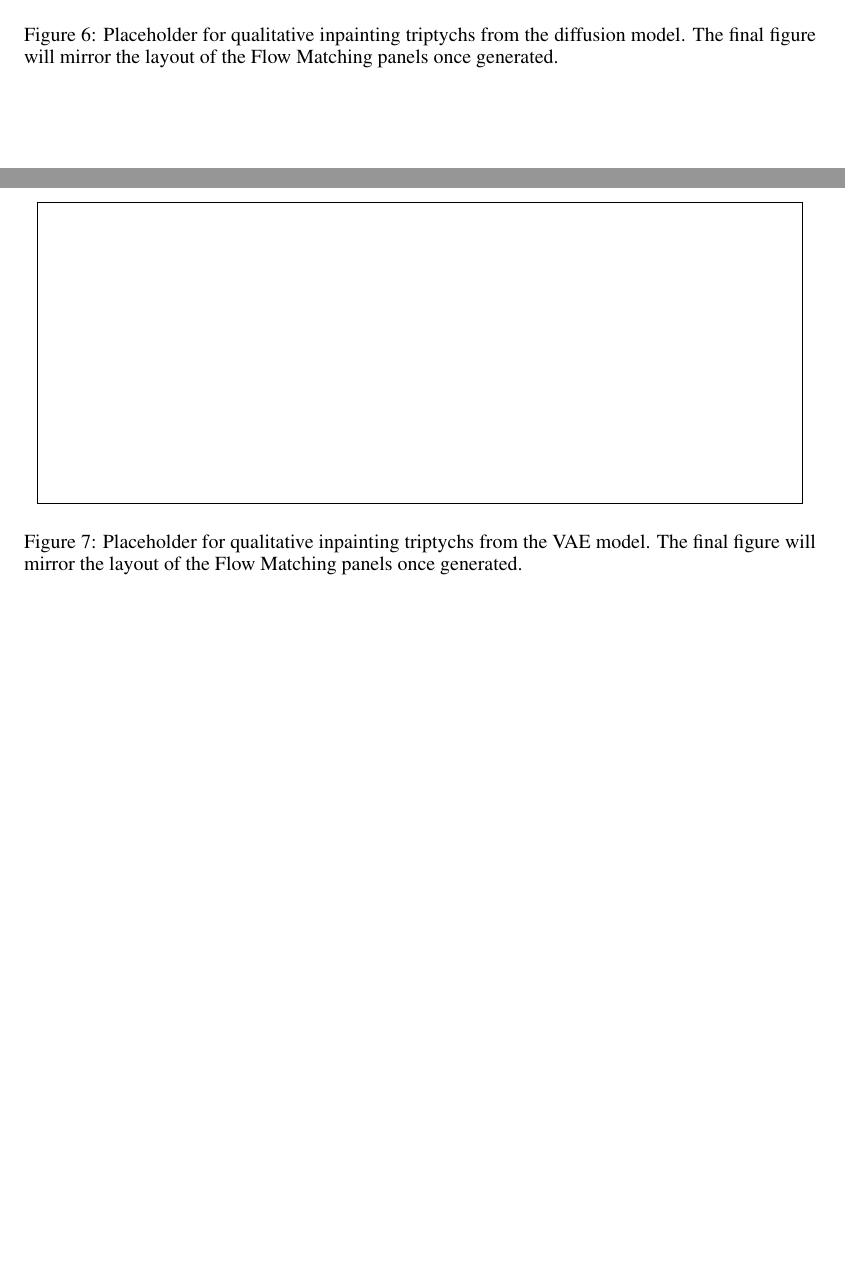
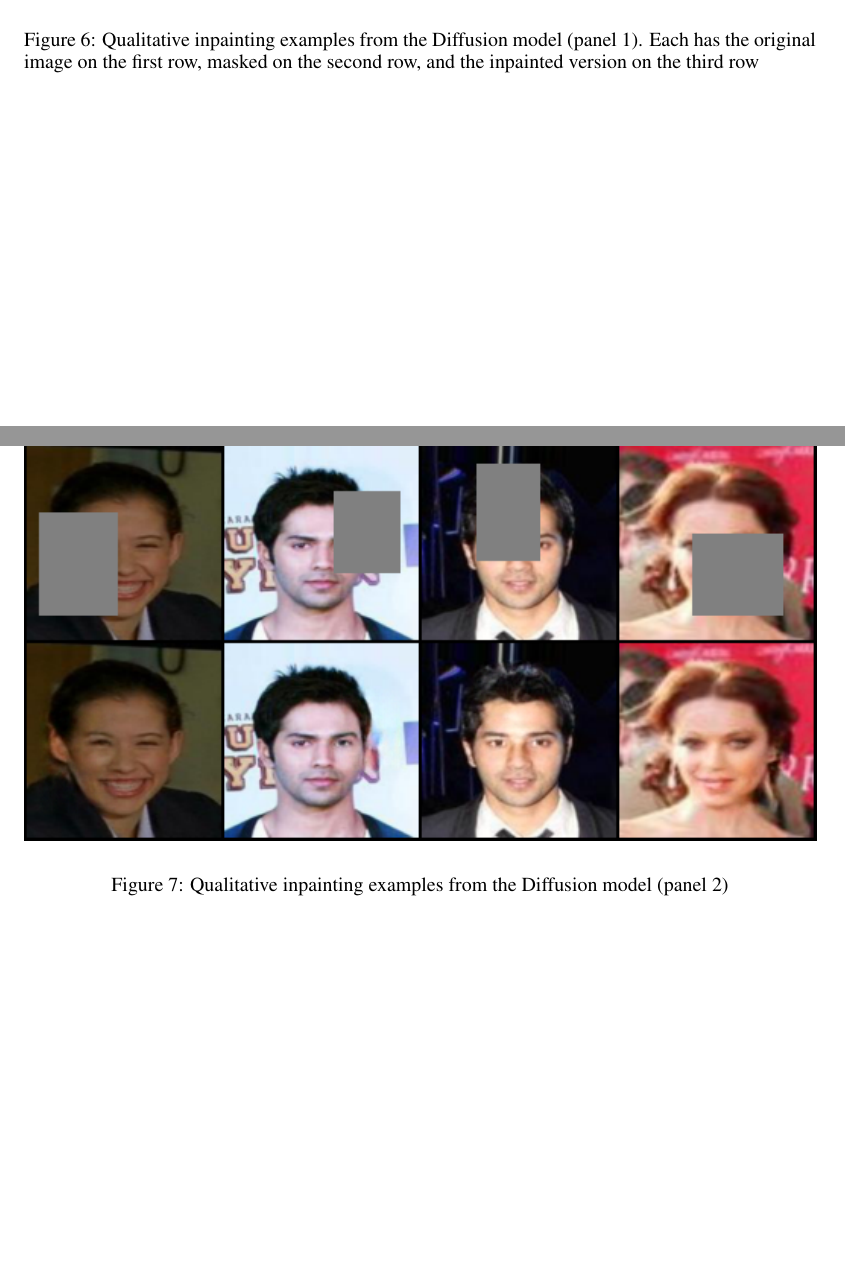
Before and after one commit to DylanCost/in_painting, a LaTeX paper (writeup/paper.tex): two parts of pages 10 and 11 of 11 before the commit and two parts of pages 11 and 12 of 12 after it, joined at a grey line, cut at the place of the change, the shorter picture padded with empty space. Compiled offline with pdfLaTeX.

Commit message:
fixed triptych panel descriptions

```diff
--- a/writeup/paper.tex
+++ b/writeup/paper.tex
@@ -322,17 +322,17 @@ To complement the quantitative results in Section~\ref{sec:experimental_results}
 
 \begin{figure}[t]
 \begin{center}
-\fbox{\rule{0pt}{2in}\rule{0.95\linewidth}{0pt}}
+\includegraphics[width=\linewidth]{figures/diff_triptych_panel_01.png}
 \end{center}
-\caption{Placeholder for qualitative inpainting triptychs from the diffusion model. The final figure will mirror the layout of the Flow Matching panels once generated.}
+\caption{Qualitative inpainting examples from the Diffusion model (panel 1). Each has the original image on the first row, masked on the second row, and the inpainted version on the third row}
 \label{fig:diffusion_triptych_placeholder}
 \end{figure}
 
 \begin{figure}[t]
 \begin{center}
-\fbox{\rule{0pt}{2in}\rule{0.95\linewidth}{0pt}}
+\includegraphics[width=\linewidth]{figures/diff_triptych_panel_02.png}
 \end{center}
-\caption{Placeholder for qualitative inpainting triptychs from the VAE model. The final figure will mirror the layout of the Flow Matching panels once generated.}
+\caption{Qualitative inpainting examples from the Diffusion model (panel 2)}
 \label{fig:vae_triptych_placeholder}
 \end{figure}
 
```
Also changed, not shown: writeup/paper.tex (2 more changed lines).
